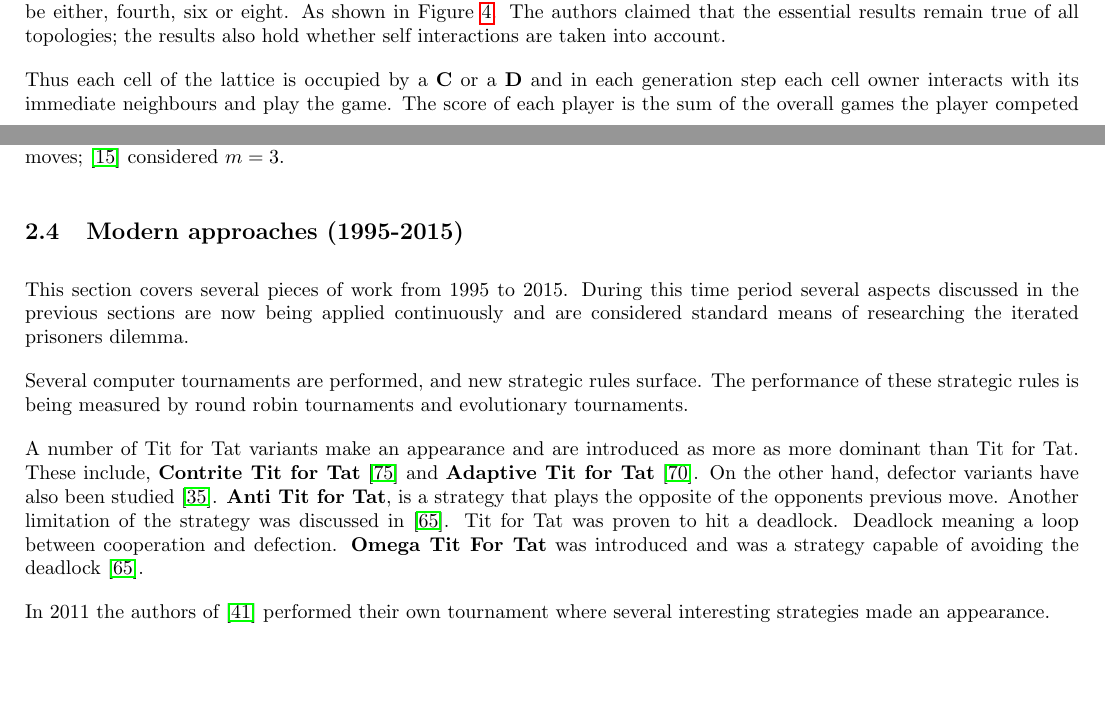
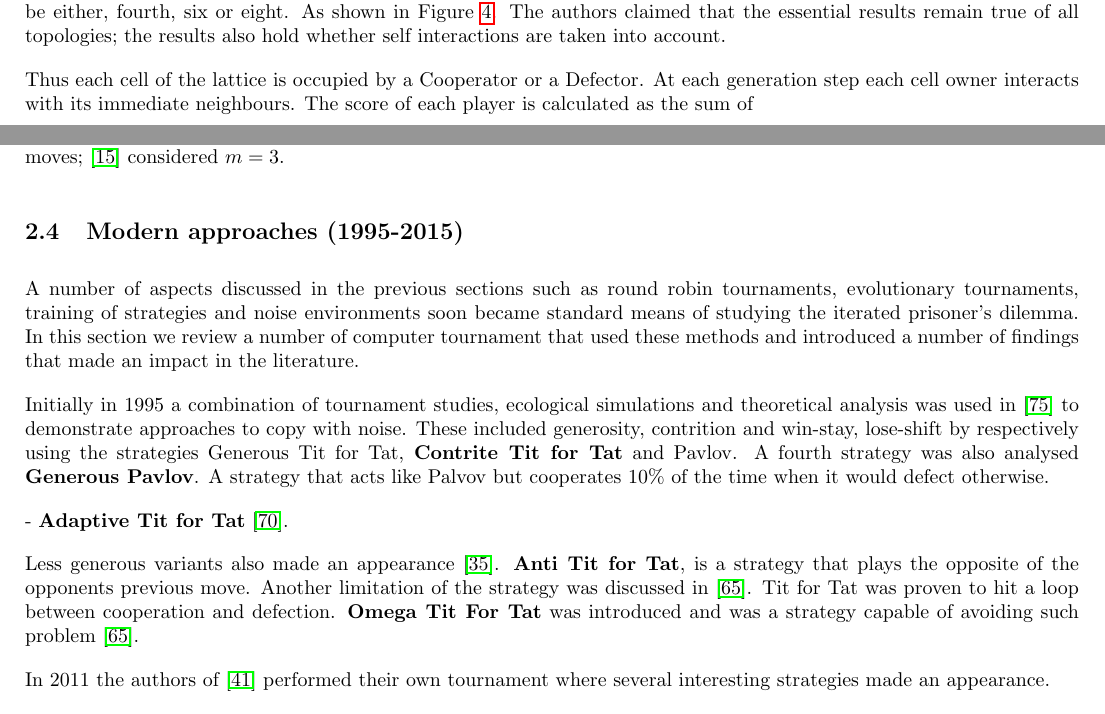
Before and after one commit to Nikoleta-v3/bibliometric-study-of-the-prisoners-dilemma, a LaTeX document (main.tex): two parts of pages 9 and 10 of 32, joined at a grey line, cut so that both start at the same text, the shorter picture padded with empty space. Compiled offline with pdfLaTeX.

Commit message:
re-writing modern era

```diff
--- a/main.tex
+++ b/main.tex
@@ -694,9 +694,11 @@ shown in Figure~\ref{fig:topologies}. The authors claimed that the essential
 results remain true of all topologies; the results also hold whether self interactions
 are taken into account.
 
-Thus each cell of the lattice is occupied by a \textbf{C} or a \textbf{D} and in
-each generation step each cell owner interacts with its immediate neighbours and
-play the game. The score of each player is the sum of the overall games the player
+Thus each cell of the lattice is occupied by a Cooperator or a Defector. At
+each generation step each cell owner interacts with its immediate neighbours.
+The score of each player is calculated as the sum of
+
+the sum of the overall games the player
 competed in. At the start of the next generation, each lattice cell is occupied by the
 player with the highest score among the previous owner and the immediate
 neighbours. Nowak and all created this model where the model parameter
@@ -744,24 +746,28 @@ moves; \cite{Axelrod1987} considered \(m=3\).
 
 \subsection{Modern approaches (1995-2015)}\label{section:modern_approaches}
 
-This section covers several pieces of work from 1995 to 2015. During this time
-period several aspects discussed in the previous sections are now being applied
-continuously and are considered standard means of researching the iterated
-prisoners dilemma.
-
-Several computer tournaments are performed, and new strategic rules surface.
-The performance of these strategic rules is being measured by round robin tournaments
-and evolutionary tournaments.
-
-A number of Tit for Tat variants make an appearance and are introduced as more
-as more dominant than Tit for Tat. These include, \textbf{Contrite Tit for Tat}
-\cite{Wu1995} and \textbf{Adaptive Tit for Tat}~\cite{tzafestas-2000a}.
-On the other hand, defector variants have also been studied~\cite{Hilde2013}.
+A number of aspects discussed in the previous sections such as round robin
+tournaments, evolutionary tournaments, training of strategies and noise environments
+soon became standard means of studying the iterated prisoner's dilemma. In this
+section we review a number of computer tournament that used these methods
+and introduced a number of findings that made an impact in the literature.
+
+Initially in 1995 a combination of tournament studies, ecological simulations
+and theoretical analysis was used in~\cite{Wu1995} to demonstrate approaches to
+copy with noise. These included generosity, contrition and win-stay, lose-shift
+by respectively using the strategies Generous Tit for Tat, \textbf{Contrite Tit for Tat}
+and Pavlov. A fourth strategy was also analysed \textbf{Generous Pavlov}.
+A strategy that acts like Palvov but cooperates 10\% of the time when it would
+defect otherwise.
+
+- \textbf{Adaptive Tit for Tat}~\cite{tzafestas-2000a}.
+
+Less generous variants also made an appearance~\cite{Hilde2013}.
 \textbf{Anti Tit for Tat}, is a strategy that plays the opposite of the opponents
 previous move. Another limitation of the strategy was discussed in~\cite{Wolfgang2006}.
-Tit for Tat was proven to hit a deadlock. Deadlock meaning a loop between
-cooperation and defection. \textbf{Omega Tit For Tat} was introduced and was
-a strategy capable of avoiding the deadlock~\cite{Wolfgang2006}.
+Tit for Tat was proven to hit a loop between cooperation and defection.
+\textbf{Omega Tit For Tat} was introduced and was a strategy capable of avoiding
+such problem~\cite{Wolfgang2006}.
 
 In 2011 the authors of~\cite{Li2011} performed their own tournament where
 several interesting strategies made an appearance.
```
